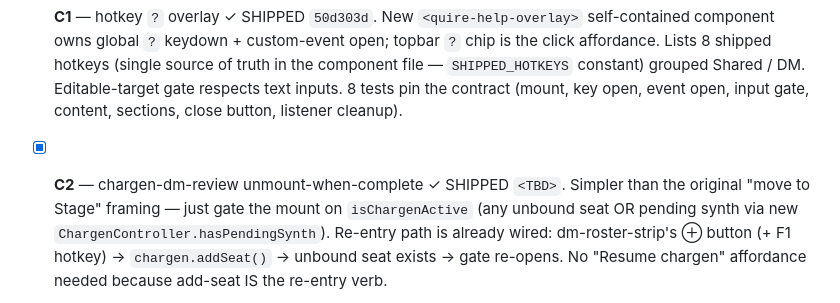
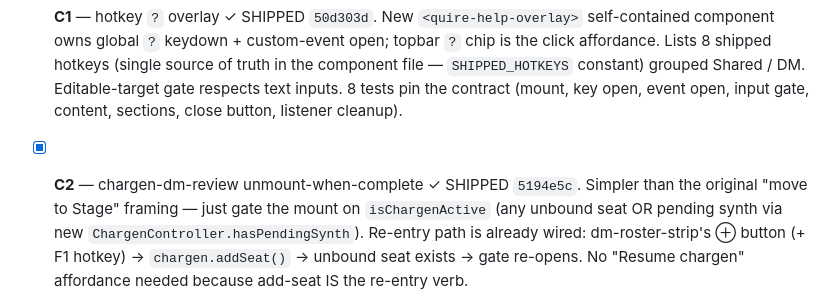
Before and after one commit to gutschke/quire, a Markdown page: runtime/design/holistic-review-2026-05-26.md, the part around the change. Drawn GitHub-style.

Commit message:
design: backfill C2 commit hash

```diff
--- a/runtime/design/holistic-review-2026-05-26.md
+++ b/runtime/design/holistic-review-2026-05-26.md
@@ -115,7 +115,7 @@ together; C2 + C4 (larger scope) deferred.
   Shared / DM.  Editable-target gate respects text inputs.  8
   tests pin the contract (mount, key open, event open, input
   gate, content, sections, close button, listener cleanup).
-- [x] **C2** — chargen-dm-review unmount-when-complete ✓ SHIPPED `<TBD>`.
+- [x] **C2** — chargen-dm-review unmount-when-complete ✓ SHIPPED `5194e5c`.
   Simpler than the original "move to Stage" framing — just gate
   the mount on `isChargenActive` (any unbound seat OR pending
   synth via new `ChargenController.hasPendingSynth`).  Re-entry
```
